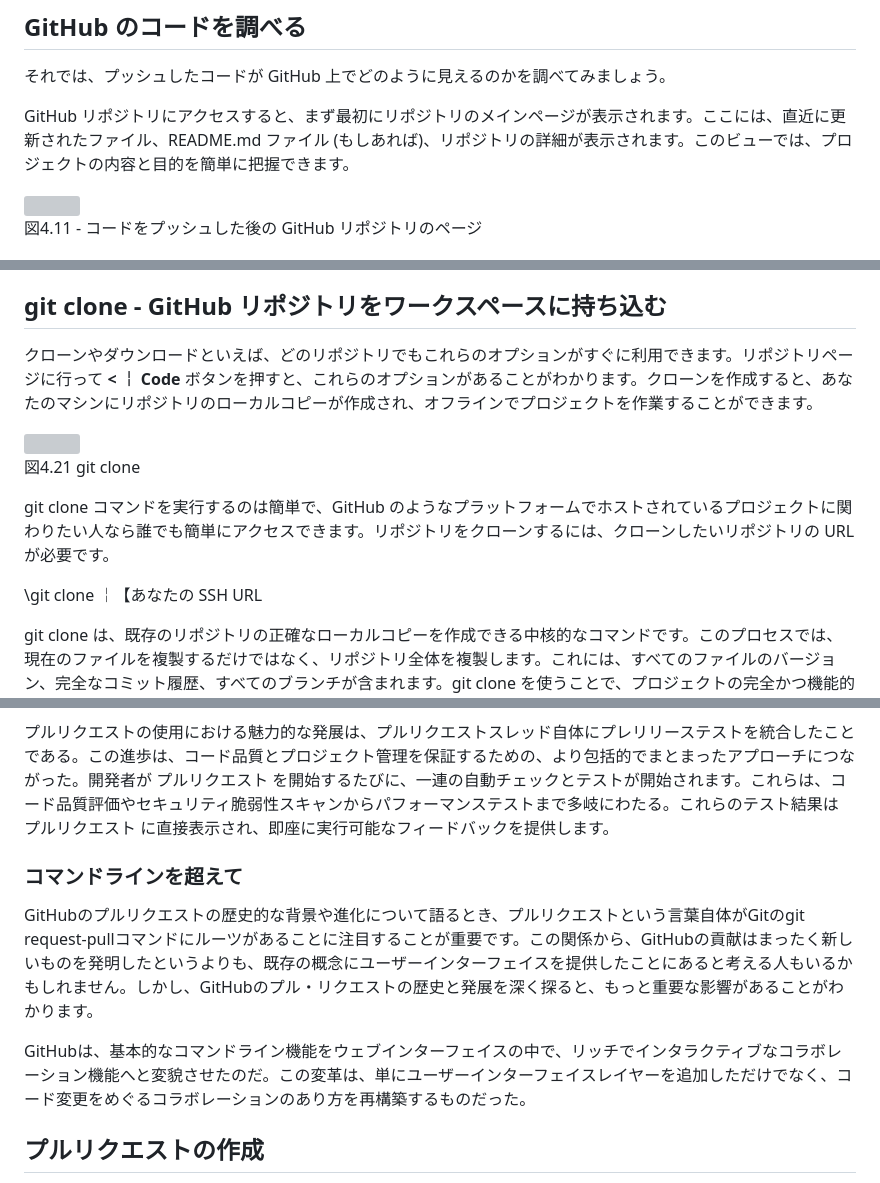
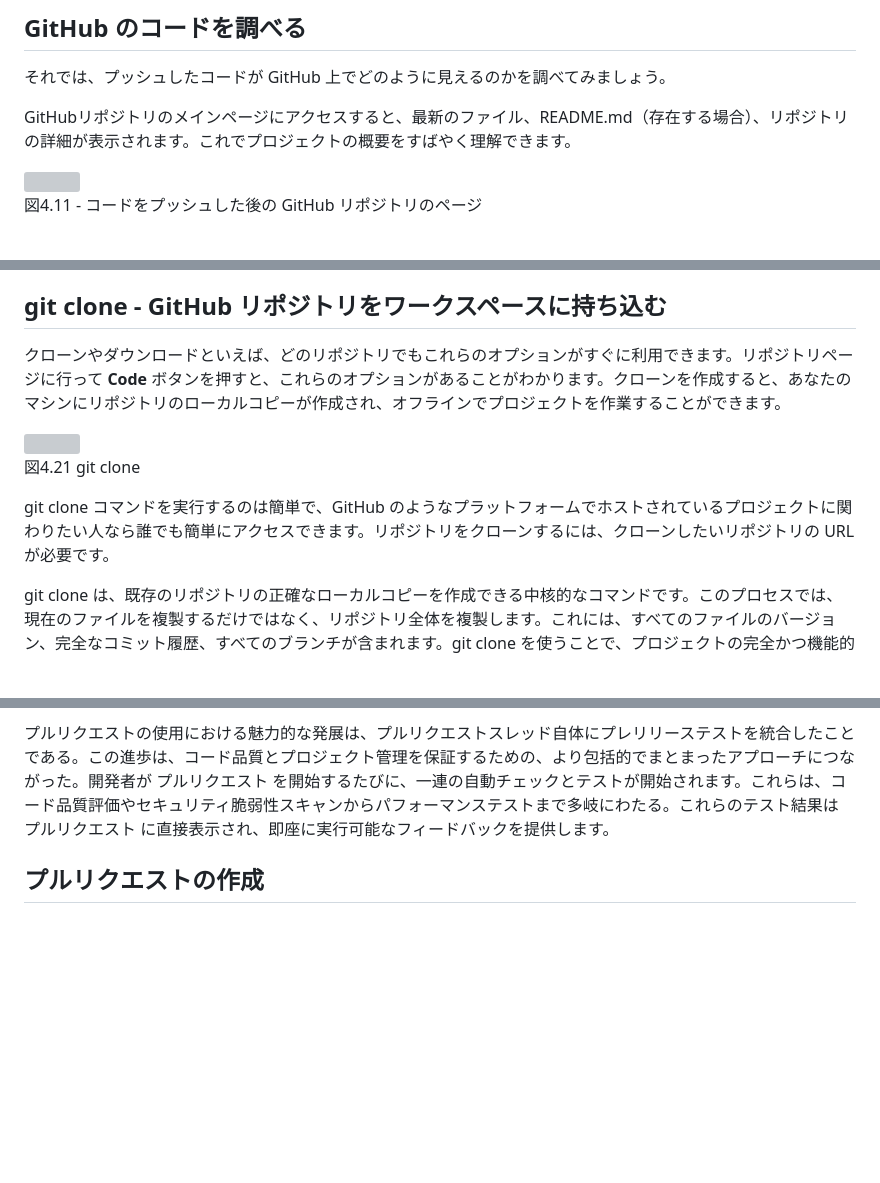
Before and after one commit to yuhattor/github-workshop, a Markdown page: workshop.ja.md, 3 parts joined by grey strips. GitHub-like rendering; blank space fills up the shorter version; grey boxes are pictures that could not be loaded.

```diff
--- a/workshop.ja.md
+++ b/workshop.ja.md
@@ -83,7 +69,7 @@ git push で -u や --set-upstream を使うと、ローカルリポジトリの
 
 それでは、プッシュしたコードが GitHub 上でどのように見えるのかを調べてみましょう。
 
-GitHub リポジトリにアクセスすると、まず最初にリポジトリのメインページが表示されます。ここには、直近に更新されたファイル、README.md ファイル (もしあれば)、リポジトリの詳細が表示されます。このビューでは、プロジェクトの内容と目的を簡単に把握できます。
+GitHubリポジトリのメインページにアクセスすると、最新のファイル、README.md（存在する場合）、リポジトリの詳細が表示されます。これでプロジェクトの概要をすばやく理解できます。
 
 <img src="images/image11.png" />
 
@@ -177,15 +164,13 @@ GitHub のブランチ管理機能は、ひとつのリポジトリ内で複数
 
 ## git clone - GitHub リポジトリをワークスペースに持ち込む
 
-クローンやダウンロードといえば、どのリポジトリでもこれらのオプションがすぐに利用できます。リポジトリページに行って **< ￤ Code** ボタンを押すと、これらのオプションがあることがわかります。クローンを作成すると、あなたのマシンにリポジトリのローカルコピーが作成され、オフラインでプロジェクトを作業することができます。
+クローンやダウンロードといえば、どのリポジトリでもこれらのオプションがすぐに利用できます。リポジトリページに行って **Code** ボタンを押すと、これらのオプションがあることがわかります。クローンを作成すると、あなたのマシンにリポジトリのローカルコピーが作成され、オフラインでプロジェクトを作業することができます。
 
 <img src="images/image24.png" />
 
 図4.21 git clone
 
 git clone コマンドを実行するのは簡単で、GitHub のようなプラットフォームでホストされているプロジェクトに関わりたい人なら誰でも簡単にアクセスできます。リポジトリをクローンするには、クローンしたいリポジトリの URL が必要です。
-
-\git clone ￤【あなたの SSH URL
 
 git clone は、既存のリポジトリの正確なローカルコピーを作成できる中核的なコマンドです。このプロセスでは、現在のファイルを複製するだけではなく、リポジトリ全体を複製します。これには、すべてのファイルのバージョン、完全なコミット履歴、すべてのブランチが含まれます。git clone を使うことで、プロジェクトの完全かつ機能的なバージョンをローカルマシンに取り込むことができます。これにより、オフラインで作業できるだけでなく、プロジェクトの開発履歴を包括的に見ることができるようになります。
 
@@ -380,12 +365,6 @@ GitHubのプルリクエストは単なる機能ではなく、ソフトウェ
 プルリクエストは、コードのレビューとマージ方法に革命をもたらしただけでなく、GitHubにおける開発ワークフローを大幅に合理化しました。GitHubのネイティブ機能や多数のサードパーティツールとシームレスに統合することで、継続的インテグレーション（CI）や継続的デプロイ（CD）のプラクティスをサポートし、強化します。この統合は開発プロセスを変革し、より効率的で信頼性が高く、自動化されたものにする。
 
 プルリクエストの使用における魅力的な発展は、プルリクエストスレッド自体にプレリリーステストを統合したことである。この進歩は、コード品質とプロジェクト管理を保証するための、より包括的でまとまったアプローチにつながった。開発者が プルリクエスト を開始するたびに、一連の自動チェックとテストが開始されます。これらは、コード品質評価やセキュリティ脆弱性スキャンからパフォーマンステストまで多岐にわたる。これらのテスト結果は プルリクエスト に直接表示され、即座に実行可能なフィードバックを提供します。
-
-### コマンドラインを超えて
-
-GitHubのプルリクエストの歴史的な背景や進化について語るとき、プルリクエストという言葉自体がGitのgit request-pullコマンドにルーツがあることに注目することが重要です。この関係から、GitHubの貢献はまったく新しいものを発明したというよりも、既存の概念にユーザーインターフェイスを提供したことにあると考える人もいるかもしれません。しかし、GitHubのプル・リクエストの歴史と発展を深く探ると、もっと重要な影響があることがわかります。
-
-GitHubは、基本的なコマンドライン機能をウェブインターフェイスの中で、リッチでインタラクティブなコラボレーション機能へと変貌させたのだ。この変革は、単にユーザーインターフェイスレイヤーを追加しただけでなく、コード変更をめぐるコラボレーションのあり方を再構築するものだった。
 
 ## プルリクエストの作成
 
```
Also changed, not shown: other parts of workshop.ja.md (+21 -34 lines).
